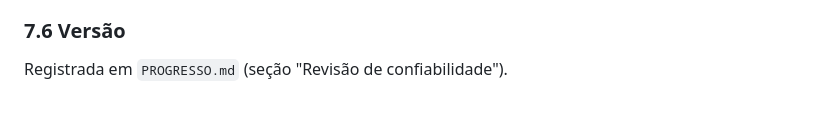
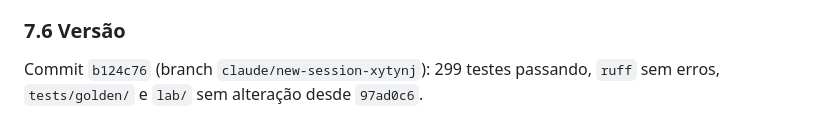
Before and after one commit to limazk/EULER-App-Beta, a Markdown page: docs/revisao_motor_fisico.md, the part around the change. Rendered like a GitHub page.

Commit message:
Revisão de confiabilidade: registra o commit nos documentos
Co-Authored-By: Claude Opus 5.5 <noreply@anthropic.com>
Claude-Session: https://claude.ai/code/session_01DPuDYAHkvP6jiFob8MFCrD

```diff
--- a/docs/revisao_motor_fisico.md
+++ b/docs/revisao_motor_fisico.md
@@ -347,4 +347,5 @@ explicações compatíveis. O que separa as duas histórias é esse cadastro.
 
 ### 7.6 Versão
 
-Registrada em `PROGRESSO.md` (seção "Revisão de confiabilidade").
+Commit `b124c76` (branch `claude/new-session-xytynj`): 299 testes passando, `ruff` sem
+erros, `tests/golden/` e `lab/` sem alteração desde `97ad0c6`.
```
Also changed, not shown: PROGRESSO.md (+1 -2 lines).
